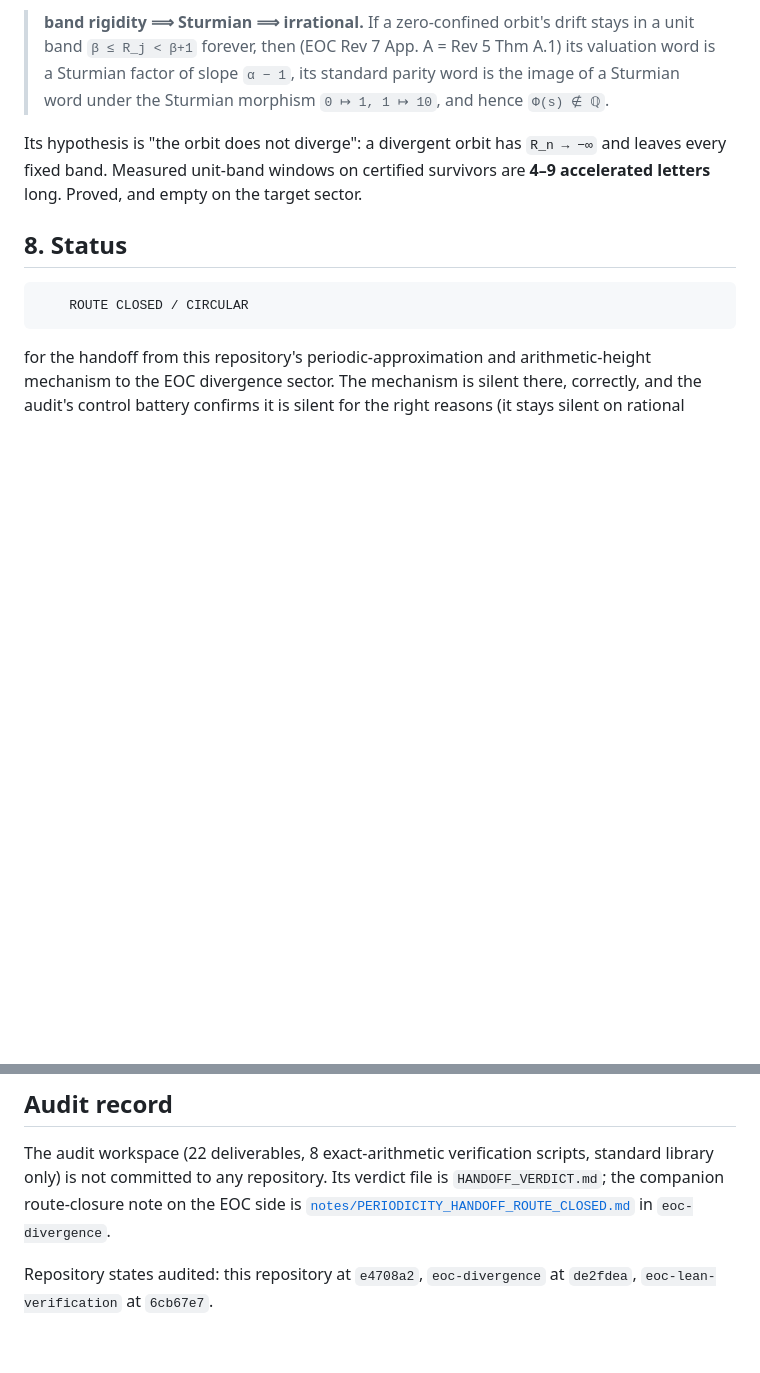
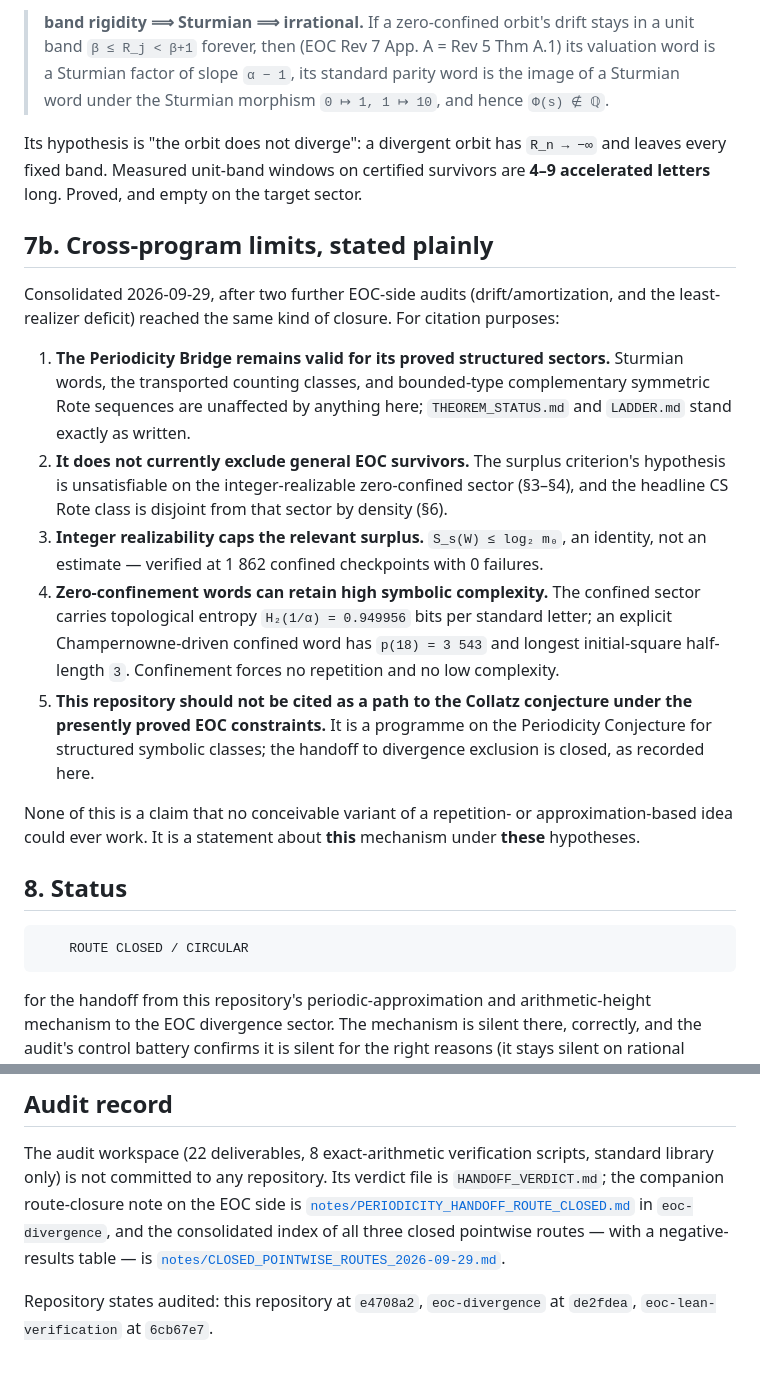
Before and after one commit to innerlightr-wq/periodicity-conjecture-bridge, a Markdown page: docs/EOC_HANDOFF_CLOSED.md, 2 parts joined by grey strips. Rendered like a GitHub page; blank space fills up the shorter version.

Commit message:
Document EOC handoff closure and cross-program limits
Documentation only. No theorem statement is changed; the Periodicity
theorem ladder (README.md, LADDER.md, THEOREM_STATUS.md, theorems/) is
untouched apart from one README pointer. No script, data file or reference
PDF is modified.

Updates the existing docs/EOC_HANDOFF_CLOSED.md rather than adding a
second file under a new name. New section 7b states the cross-program
limits plainly, for citation purposes:

  1. the Periodicity Bridge remains valid for its proved structured sectors
     (Sturmian, the transported counting classes, bounded-type CS Rote --
     all unaffected);
  2. it does not currently exclude general EOC survivors;
  3. integer realizability caps the relevant surplus, S_s(W) <= log2 m0, an
     identity verified at 1862 confined checkpoints with 0 failures;
  4. zero-confinement words can retain high symbolic complexity -- sector
     entropy H2(1/alpha) = 0.949956 bits per standard letter, with an
     explicit Champernowne-driven confined word at p(18) = 3543 and longest
     initial-square half-length 3;
  5. this repository should not be cited as a path to the Collatz conjecture
     under the presently proved EOC constraints.

The section also states explicitly that none of this claims no conceivable
variant of a repetition- or approximation-based idea could ever work: it is
a statement about this mechanism under these hypotheses.

Links added to eoc-divergence's consolidated index of the three closed
pointwise routes, notes/CLOSED_POINTWISE_ROUTES_2026-09-29.md, from both
docs/EOC_HANDOFF_CLOSED.md and README.md.

Novelty discipline unchanged: the qualitative route closure was already on
record in both programmes (this repository's LADDER.md closing section and
EOC Revision 7 Observation 5.9). The audits supply an exact identity, a
quantified obstruction and certified verification, not the original
qualitative observation.

Co-Authored-By: Claude Opus 5 (1M context) <noreply@anthropic.com>

````diff
--- a/docs/EOC_HANDOFF_CLOSED.md
+++ b/docs/EOC_HANDOFF_CLOSED.md
@@ -188,6 +188,30 @@ Its hypothesis is "the orbit does not diverge": a divergent orbit has `R_n →
 fixed band. Measured unit-band windows on certified survivors are **4–9 accelerated letters**
 long. Proved, and empty on the target sector.
 
+## 7b. Cross-program limits, stated plainly
+
+Consolidated 2026-09-29, after two further EOC-side audits (drift/amortization, and the
+least-realizer deficit) reached the same kind of closure. For citation purposes:
+
+1. **The Periodicity Bridge remains valid for its proved structured sectors.** Sturmian words,
+   the transported counting classes, and bounded-type complementary symmetric Rote sequences are
+   unaffected by anything here; `THEOREM_STATUS.md` and `LADDER.md` stand exactly as written.
+2. **It does not currently exclude general EOC survivors.** The surplus criterion's hypothesis
+   is unsatisfiable on the integer-realizable zero-confined sector (§3–§4), and the headline
+   CS Rote class is disjoint from that sector by density (§6).
+3. **Integer realizability caps the relevant surplus.** `S_s(W) ≤ log₂ m₀`, an identity, not an
+   estimate — verified at 1 862 confined checkpoints with 0 failures.
+4. **Zero-confinement words can retain high symbolic complexity.** The confined sector carries
+   topological entropy `H₂(1/α) = 0.949956` bits per standard letter; an explicit
+   Champernowne-driven confined word has `p(18) = 3 543` and longest initial-square half-length
+   `3`. Confinement forces no repetition and no low complexity.
+5. **This repository should not be cited as a path to the Collatz conjecture under the presently
+   proved EOC constraints.** It is a programme on the Periodicity Conjecture for structured
+   symbolic classes; the handoff to divergence exclusion is closed, as recorded here.
+
+None of this is a claim that no conceivable variant of a repetition- or approximation-based idea
+could ever work. It is a statement about **this** mechanism under **these** hypotheses.
+
 ## 8. Status
 
 ```
@@ -206,7 +230,9 @@ The audit workspace (22 deliverables, 8 exact-arithmetic verification scripts, s
 only) is not committed to any repository. Its verdict file is `HANDOFF_VERDICT.md`; the
 companion route-closure note on the EOC side is
 [`notes/PERIODICITY_HANDOFF_ROUTE_CLOSED.md`](https://github.com/innerlightr-wq/eoc-divergence/blob/main/notes/PERIODICITY_HANDOFF_ROUTE_CLOSED.md)
-in `eoc-divergence`.
+in `eoc-divergence`, and the consolidated index of all three closed pointwise routes — with a
+negative-results table — is
+[`notes/CLOSED_POINTWISE_ROUTES_2026-09-29.md`](https://github.com/innerlightr-wq/eoc-divergence/blob/main/notes/CLOSED_POINTWISE_ROUTES_2026-09-29.md).
 
 Repository states audited: this repository at `e4708a2`, `eoc-divergence` at `de2fdea`,
 `eoc-lean-verification` at `6cb67e7`.
````
Also changed, not shown: README.md (+5 -1 lines).
